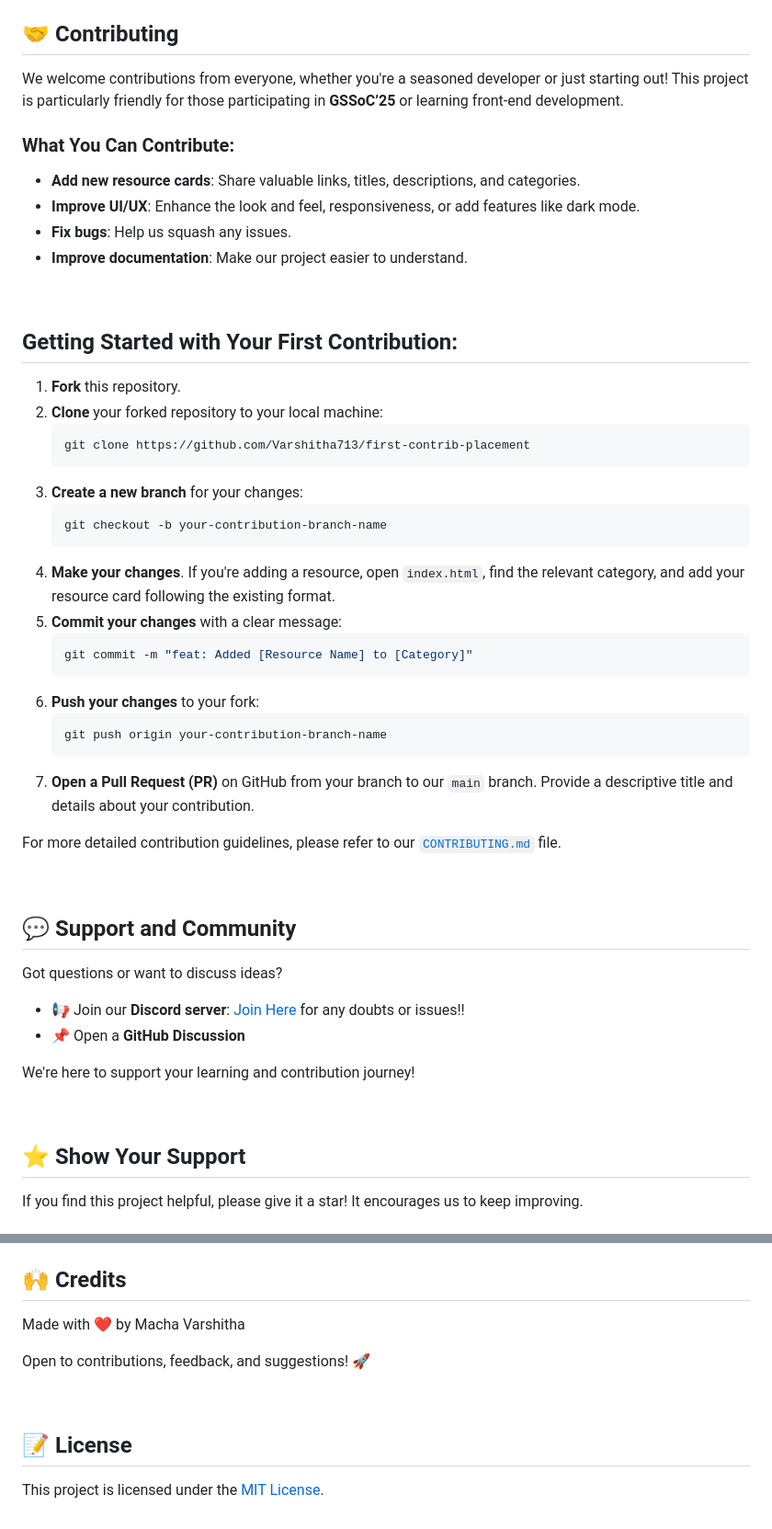
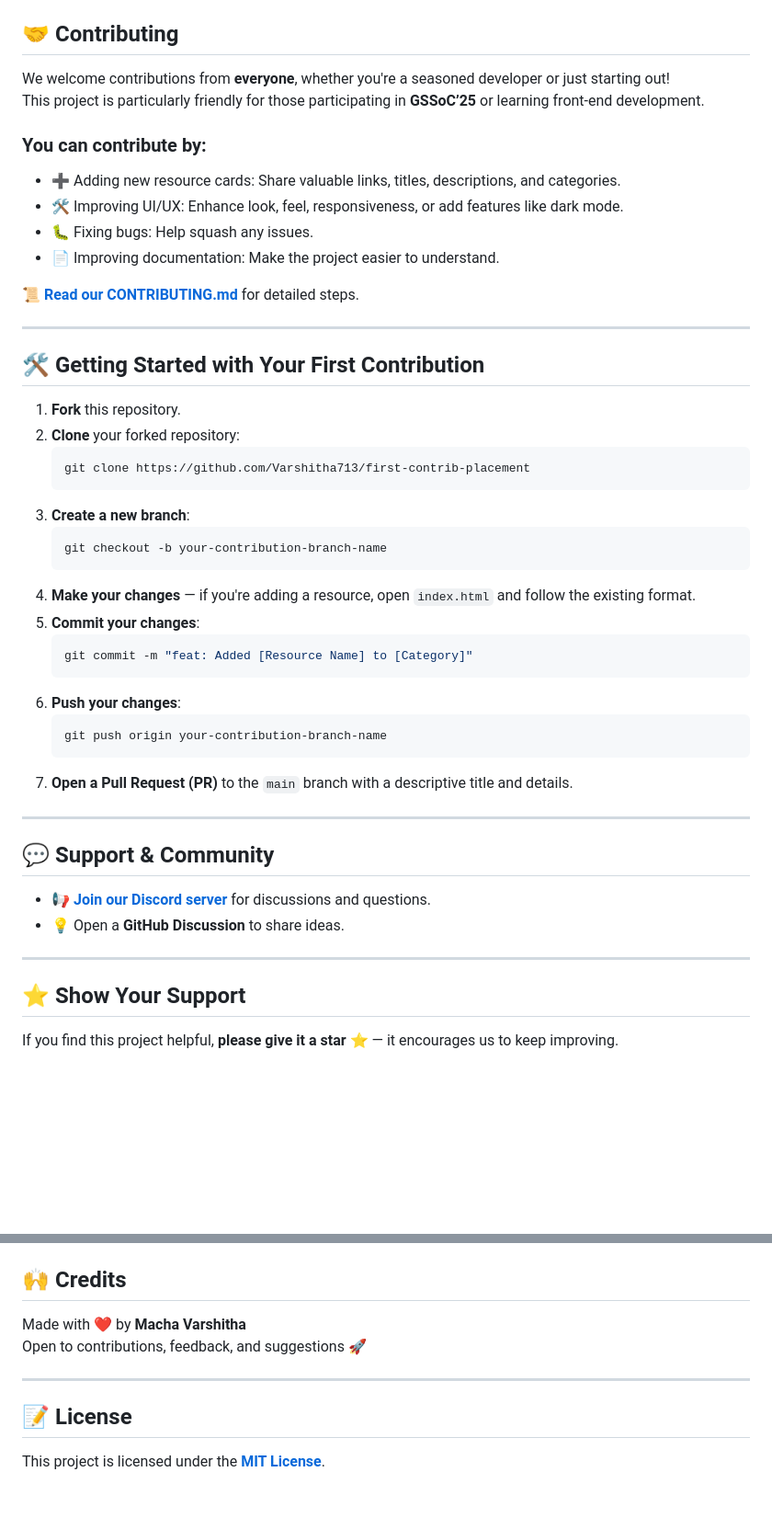
Before and after one commit to Varshitha713/first-contrib-placement, a Markdown page: README.md, 2 parts joined by grey strips. Shown at 92% size. GitHub-like rendering; blank space fills up the shorter version.

````diff
--- a/README.md
+++ b/README.md
@@ -26,57 +44,52 @@ Check out the live version of the website here: [first-contrib-placement.netlify
 
 ## 🤝 Contributing
 
-We welcome contributions from everyone, whether you're a seasoned developer or just starting out\! This project is particularly friendly for those participating in **GSSoC’25** or learning front-end development.
+We welcome contributions from **everyone**, whether you're a seasoned developer or just starting out!
+This project is particularly friendly for those participating in **GSSoC’25** or learning front-end development.
 
-### What You Can Contribute:
+### You can contribute by:
 
-  * **Add new resource cards**: Share valuable links, titles, descriptions, and categories.
-  * **Improve UI/UX**: Enhance the look and feel, responsiveness, or add features like dark mode.
-  * **Fix bugs**: Help us squash any issues.
-  * **Improve documentation**: Make our project easier to understand.
+- ➕ Adding new resource cards: Share valuable links, titles, descriptions, and categories.
+- 🛠 Improving UI/UX: Enhance look, feel, responsiveness, or add features like dark mode.
+- 🐛 Fixing bugs: Help squash any issues.
+- 📄 Improving documentation: Make the project easier to understand.
 
- <br>
+📜 **[Read our CONTRIBUTING.md](https://github.com/Varshitha713/first-contrib-placement/blob/master/contributing.md)** for detailed steps.
 
-## Getting Started with Your First Contribution:
+---
 
+## 🛠 Getting Started with Your First Contribution
 
-
-1.  **Fork** this repository.
-2.  **Clone** your forked repository to your local machine:
+1. **Fork** this repository.
+2. **Clone** your forked repository:
     ```bash
     git clone https://github.com/Varshitha713/first-contrib-placement
     ```
-3.  **Create a new branch** for your changes:
+3. **Create a new branch**:
     ```bash
     git checkout -b your-contribution-branch-name
     ```
-4.  **Make your changes**. If you're adding a resource, open `index.html`, find the relevant category, and add your resource card following the existing format.
-5.  **Commit your changes** with a clear message:
+4. **Make your changes** — if you're adding a resource, open `index.html` and follow the existing format.
+5. **Commit your changes**:
     ```bash
     git commit -m "feat: Added [Resource Name] to [Category]"
     ```
-6.  **Push your changes** to your fork:
+6. **Push your changes**:
     ```bash
     git push origin your-contribution-branch-name
     ```
-7.  **Open a Pull Request (PR)** on GitHub from your branch to our `main` branch. Provide a descriptive title and details about your contribution.
+7. **Open a Pull Request (PR)** to the `main` branch with a descriptive title and details.
 
-For more detailed contribution guidelines, please refer to our [`CONTRIBUTING.md`](https://github.com/Varshitha713/first-contrib-placement/blob/master/contributing.md) file.
+---
 
-<br>
+## 💬 Support & Community
 
-## 💬 Support and Community
+- 📢 **[Join our Discord server](https://discord.gg/eZUc6NA4Np)** for discussions and questions.
+- 💡 Open a **GitHub Discussion** to share ideas.
 
-Got questions or want to discuss ideas?
-
-  * 📢 Join our **Discord server**: [Join Here](https://discord.gg/eZUc6NA4Np) for any doubts or issues!!
-  * 📌 Open a **GitHub Discussion**
-
-We're here to support your learning and contribution journey\!
-
-<br>
+---
 
 ## ⭐ Show Your Support
 
-If you find this project helpful, please give it a star\! It encourages us to keep improving.
+If you find this project helpful, **please give it a star** ⭐ — it encourages us to keep improving.
 
@@ -84,12 +97,11 @@ If you find this project helpful, please give it a star\! It encourages us to ke
 
 ## 🙌 Credits
 
-Made with ❤️ by Macha Varshitha
+Made with ❤️ by **Macha Varshitha**
+Open to contributions, feedback, and suggestions 🚀
 
-Open to contributions, feedback, and suggestions\! 🚀
-
-<br>
+---
 
 ## 📝 License
 
-This project is licensed under the [MIT License](./LICENSE).
+This project is licensed under the **[MIT License](./LICENSE)**.
````
Also changed, not shown: other parts of README.md (+29 -11 lines).
